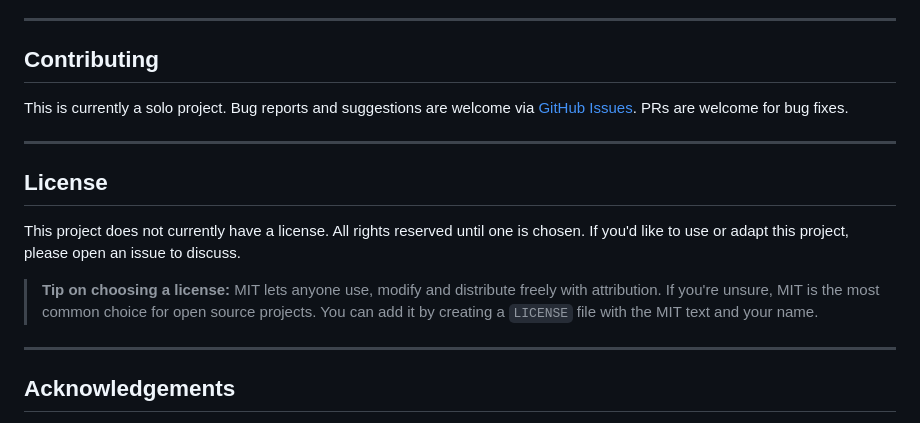
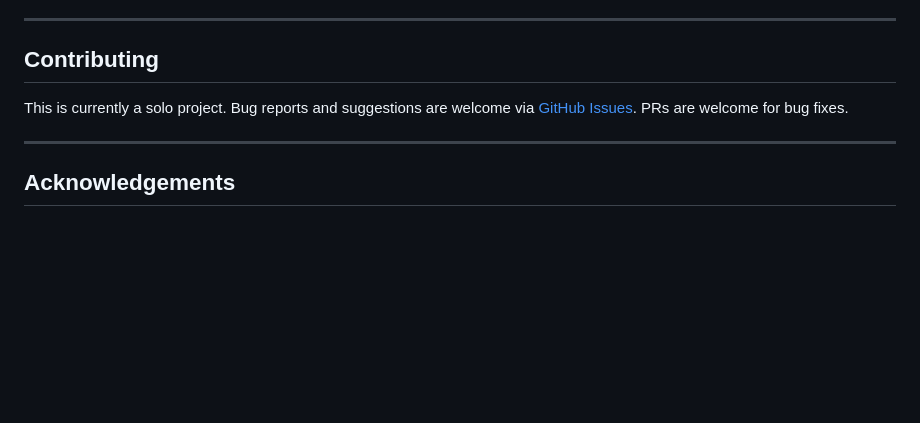
Before and after one commit to RohitBachhawat/Kharcha, a Markdown page: README.md, the part around the change. Drawn GitHub-style; blank space fills up the shorter version.

```diff
--- a/README.md
+++ b/README.md
@@ -163,14 +163,6 @@ This is currently a solo project. Bug reports and suggestions are welcome via [G
 
 ---
 
-## License
-
-This project does not currently have a license. All rights reserved until one is chosen. If you'd like to use or adapt this project, please open an issue to discuss.
-
-> **Tip on choosing a license:** MIT lets anyone use, modify and distribute freely with attribution. If you're unsure, MIT is the most common choice for open source projects. You can add it by creating a `LICENSE` file with the MIT text and your name.
-
----
-
 ## Acknowledgements
 
 - [Google Gemini](https://aistudio.google.com) for the AI parsing backbone
```
